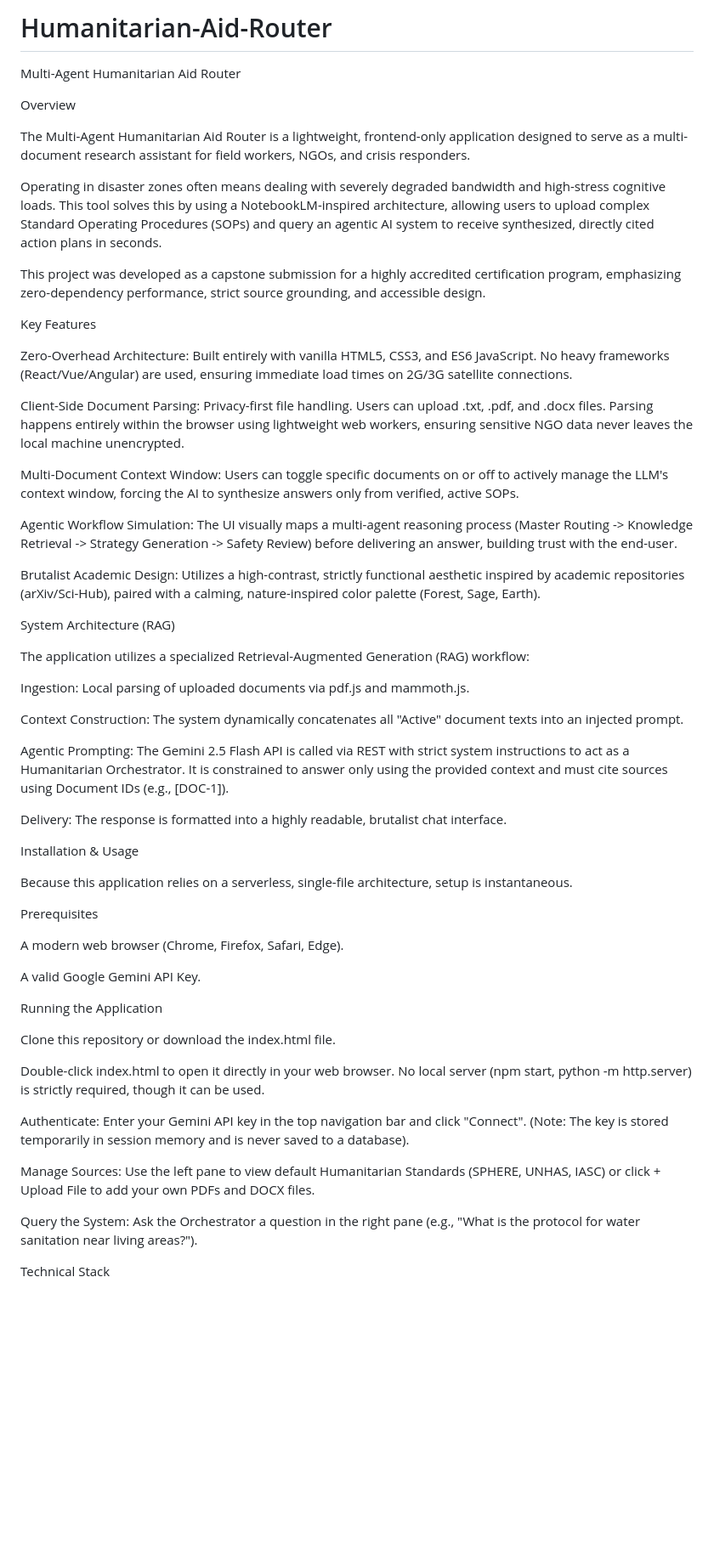
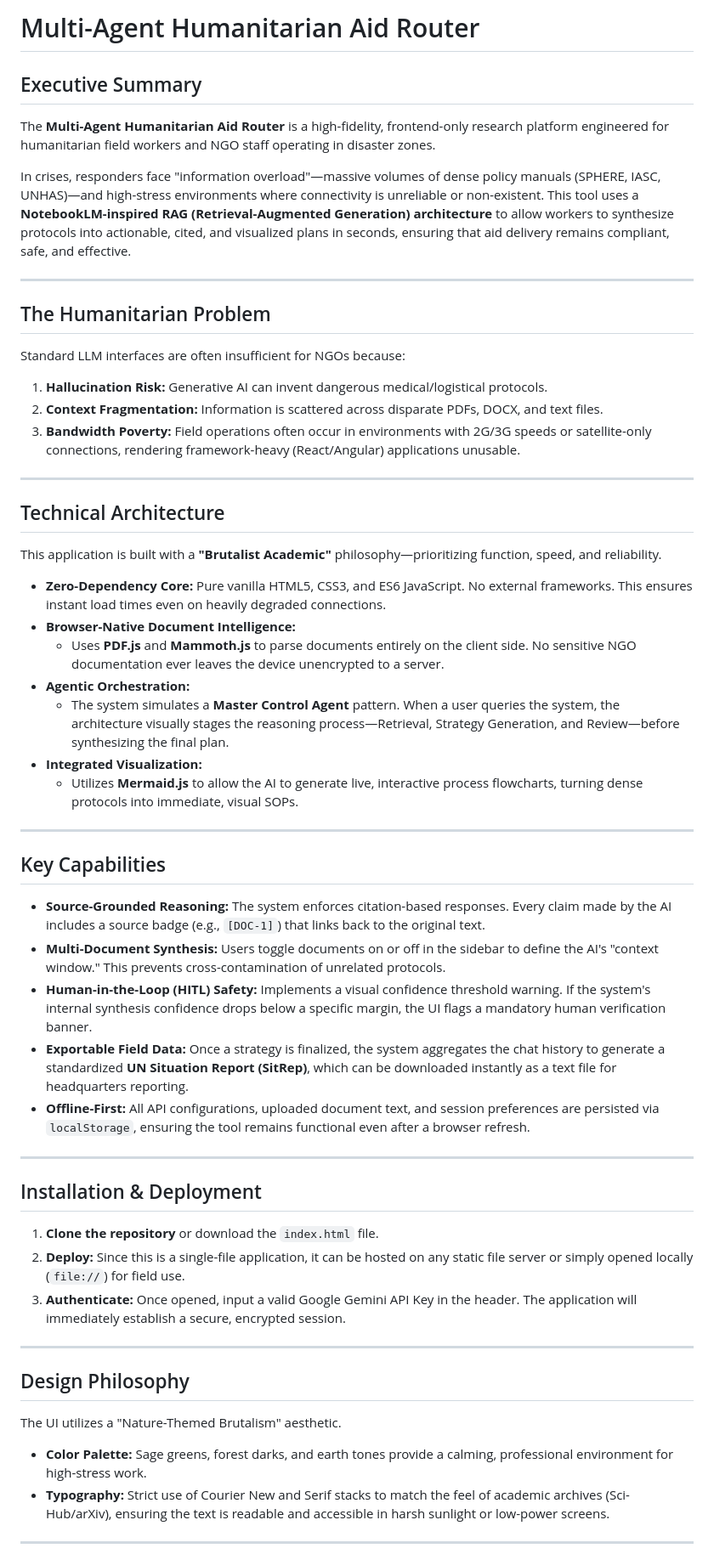
Before and after one commit to hxze06/Humanitarian-Aid-Router, a Markdown page: README.md, the part around one of its changes. Shown at 85% size. Drawn GitHub-style; blank space fills up the shorter version.

Commit message:
Revise README for better organization and clarity
Updated README to improve structure and clarity, including sections on executive summary, technical architecture, installation, and usage.

```diff
--- a/README.md
+++ b/README.md
@@ -1,59 +1,53 @@
-# Humanitarian-Aid-Router
-Multi-Agent Humanitarian Aid Router
+# Multi-Agent Humanitarian Aid Router
 
-Overview
+## Executive Summary
+The **Multi-Agent Humanitarian Aid Router** is a high-fidelity, frontend-only research platform engineered for humanitarian field workers and NGO staff operating in disaster zones.
 
-The Multi-Agent Humanitarian Aid Router is a lightweight, frontend-only application designed to serve as a multi-document research assistant for field workers, NGOs, and crisis responders.
+In crises, responders face "information overload"—massive volumes of dense policy manuals (SPHERE, IASC, UNHAS)—and high-stress environments where connectivity is unreliable or non-existent. This tool uses a **NotebookLM-inspired RAG (Retrieval-Augmented Generation) architecture** to allow workers to synthesize protocols into actionable, cited, and visualized plans in seconds, ensuring that aid delivery remains compliant, safe, and effective.
 
-Operating in disaster zones often means dealing with severely degraded bandwidth and high-stress cognitive loads. This tool solves this by using a NotebookLM-inspired architecture, allowing users to upload complex Standard Operating Procedures (SOPs) and query an agentic AI system to receive synthesized, directly cited action plans in seconds.
+---
 
-This project was developed as a capstone submission for a highly accredited certification program, emphasizing zero-dependency performance, strict source grounding, and accessible design.
+## The Humanitarian Problem
+Standard LLM interfaces are often insufficient for NGOs because:
+1. **Hallucination Risk:** Generative AI can invent dangerous medical/logistical protocols.
+2. **Context Fragmentation:** Information is scattered across disparate PDFs, DOCX, and text files.
+3. **Bandwidth Poverty:** Field operations often occur in environments with 2G/3G speeds or satellite-only connections, rendering framework-heavy (React/Angular) applications unusable.
 
-Key Features
+---
 
-Zero-Overhead Architecture: Built entirely with vanilla HTML5, CSS3, and ES6 JavaScript. No heavy frameworks (React/Vue/Angular) are used, ensuring immediate load times on 2G/3G satellite connections.
+## Technical Architecture
+This application is built with a **"Brutalist Academic"** philosophy—prioritizing function, speed, and reliability.
 
-Client-Side Document Parsing: Privacy-first file handling. Users can upload .txt, .pdf, and .docx files. Parsing happens entirely within the browser using lightweight web workers, ensuring sensitive NGO data never leaves the local machine unencrypted.
+*   **Zero-Dependency Core:** Pure vanilla HTML5, CSS3, and ES6 JavaScript. No external frameworks. This ensures instant load times even on heavily degraded connections.
+*   **Browser-Native Document Intelligence:**
+    *   Uses **PDF.js** and **Mammoth.js** to parse documents entirely on the client side. No sensitive NGO documentation ever leaves the device unencrypted to a server.
+*   **Agentic Orchestration:**
+    *   The system simulates a **Master Control Agent** pattern. When a user queries the system, the architecture visually stages the reasoning process—Retrieval, Strategy Generation, and Review—before synthesizing the final plan.
+*   **Integrated Visualization:**
+    *   Utilizes **Mermaid.js** to allow the AI to generate live, interactive process flowcharts, turning dense protocols into immediate, visual SOPs.
 
-Multi-Document Context Window: Users can toggle specific documents on or off to actively manage the LLM's context window, forcing the AI to synthesize answers only from verified, active SOPs.
+---
 
-Agentic Workflow Simulation: The UI visually maps a multi-agent reasoning process (Master Routing -> Knowledge Retrieval -> Strategy Generation -> Safety Review) before delivering an answer, building trust with the end-user.
+## Key Capabilities
+*   **Source-Grounded Reasoning:** The system enforces citation-based responses. Every claim made by the AI includes a source badge (e.g., `[DOC-1]`) that links back to the original text.
+*   **Multi-Document Synthesis:** Users toggle documents on or off in the sidebar to define the AI's "context window." This prevents cross-contamination of unrelated protocols.
+*   **Human-in-the-Loop (HITL) Safety:** Implements a visual confidence threshold warning. If the system's internal synthesis confidence drops below a specific margin, the UI flags a mandatory human verification banner.
+*   **Exportable Field Data:** Once a strategy is finalized, the system aggregates the chat history to generate a standardized **UN Situation Report (SitRep)**, which can be downloaded instantly as a text file for headquarters reporting.
+*   **Offline-First:** All API configurations, uploaded document text, and session preferences are persisted via `localStorage`, ensuring the tool remains functional even after a browser refresh.
 
-Brutalist Academic Design: Utilizes a high-contrast, strictly functional aesthetic inspired by academic repositories (arXiv/Sci-Hub), paired with a calming, nature-inspired color palette (Forest, Sage, Earth).
+---
 
-System Architecture (RAG)
+## Installation & Deployment
+1.  **Clone the repository** or download the `index.html` file.
+2.  **Deploy:** Since this is a single-file application, it can be hosted on any static file server or simply opened locally (`file://`) for field use.
+3.  **Authenticate:** Once opened, input a valid Google Gemini API Key in the header. The application will immediately establish a secure, encrypted session.
 
-The application utilizes a specialized Retrieval-Augmented Generation (RAG) workflow:
+---
 
-Ingestion: Local parsing of uploaded documents via pdf.js and mammoth.js.
+## Design Philosophy
+The UI utilizes a "Nature-Themed Brutalism" aesthetic.
+*   **Color Palette:** Sage greens, forest darks, and earth tones provide a calming, professional environment for high-stress work.
+*   **Typography:** Strict use of Courier New and Serif stacks to match the feel of academic archives (Sci-Hub/arXiv), ensuring the text is readable and accessible in harsh sunlight or low-power screens.
 
-Context Construction: The system dynamically concatenates all "Active" document texts into an injected prompt.
+---
 
-Agentic Prompting: The Gemini 2.5 Flash API is called via REST with strict system instructions to act as a Humanitarian Orchestrator. It is constrained to answer only using the provided context and must cite sources using Document IDs (e.g., [DOC-1]).
-
-Delivery: The response is formatted into a highly readable, brutalist chat interface.
-
-Installation & Usage
-
-Because this application relies on a serverless, single-file architecture, setup is instantaneous.
-
-Prerequisites
-
-A modern web browser (Chrome, Firefox, Safari, Edge).
-
-A valid Google Gemini API Key.
-
-Running the Application
-
-Clone this repository or download the index.html file.
-
-Double-click index.html to open it directly in your web browser. No local server (npm start, python -m http.server) is strictly required, though it can be used.
-
-Authenticate: Enter your Gemini API key in the top navigation bar and click "Connect". (Note: The key is stored temporarily in session memory and is never saved to a database).
-
-Manage Sources: Use the left pane to view default Humanitarian Standards (SPHERE, UNHAS, IASC) or click + Upload File to add your own PDFs and DOCX files.
-
-Query the System: Ask the Orchestrator a question in the right pane (e.g., "What is the protocol for water sanitation near living areas?").
-
-Technical Stack
-
```
Also changed, not shown: other parts of README.md (+2 -19 lines).
